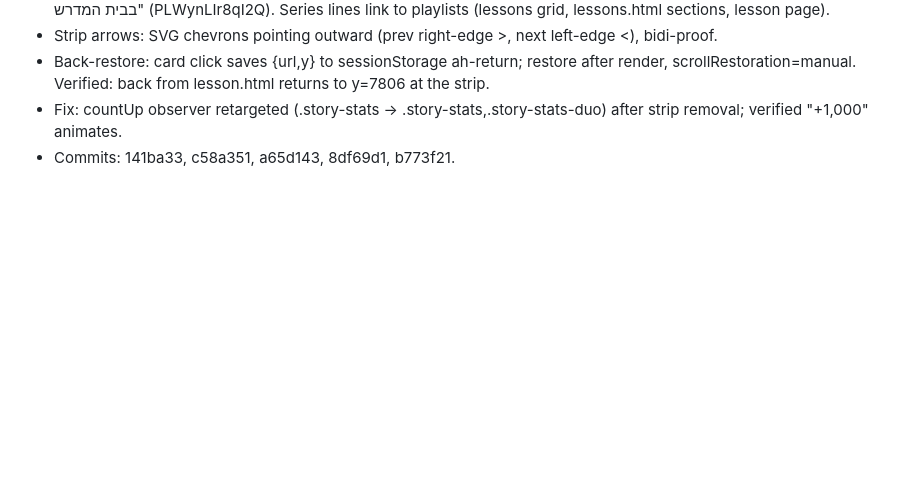
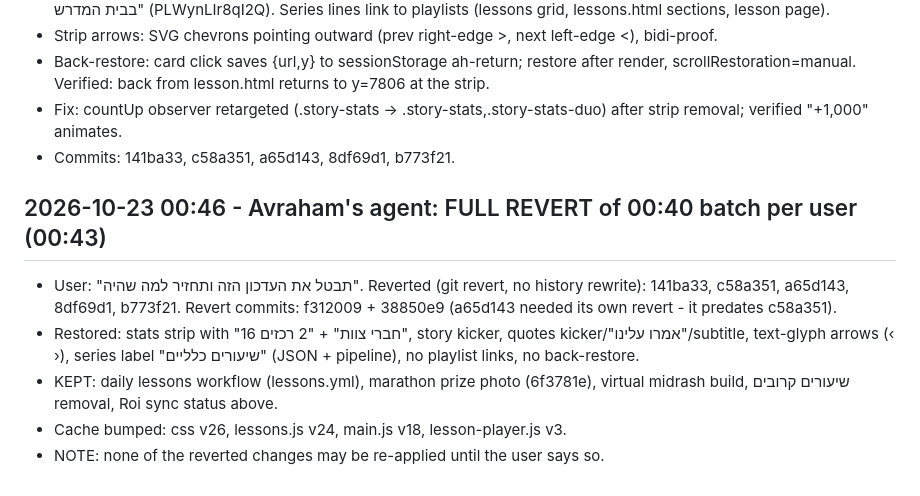
Before and after one commit to halehadas10/aleh-hadas-site, a Markdown page: COORDINATION.md, the part around the change. GitHub-like rendering; blank space fills up the shorter version.

Commit message:
COORDINATION: log full revert of 00:40 batch

```diff
--- a/COORDINATION.md
+++ b/COORDINATION.md
@@ -38,3 +38,10 @@
 - Back-restore: card click saves {url,y} to sessionStorage ah-return; restore after render, scrollRestoration=manual. Verified: back from lesson.html returns to y=7806 at the strip.
 - Fix: countUp observer retargeted (.story-stats -> .story-stats,.story-stats-duo) after strip removal; verified "+1,000" animates.
 - Commits: 141ba33, c58a351, a65d143, 8df69d1, b773f21.
+
+## 2026-10-23 00:46 - Avraham's agent: FULL REVERT of 00:40 batch per user (00:43)
+- User: "תבטל את העדכון הזה ותחזיר למה שהיה". Reverted (git revert, no history rewrite): 141ba33, c58a351, a65d143, 8df69d1, b773f21. Revert commits: f312009 + 38850e9 (a65d143 needed its own revert - it predates c58a351).
+- Restored: stats strip with "16 חברי צוות" + "2 רכזים", story kicker, quotes kicker/"אמרו עלינו"/subtitle, text-glyph arrows (‹ ›), series label "שיעורים כלליים" (JSON + pipeline), no playlist links, no back-restore.
+- KEPT: daily lessons workflow (lessons.yml), marathon prize photo (6f3781e), virtual midrash build, שיעורים קרובים removal, Roi sync status above.
+- Cache bumped: css v26, lessons.js v24, main.js v18, lesson-player.js v3.
+- NOTE: none of the reverted changes may be re-applied until the user says so.
```
